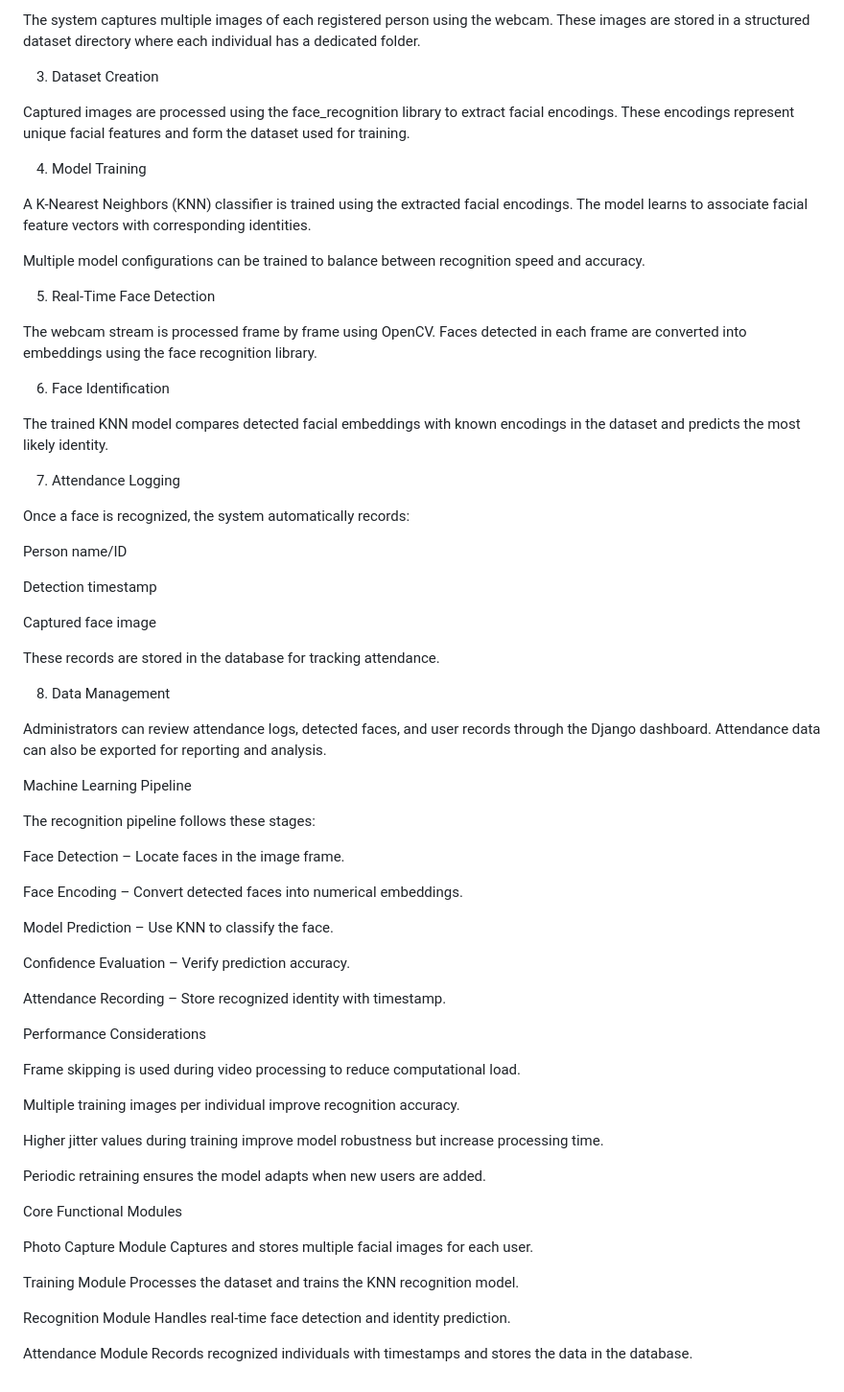
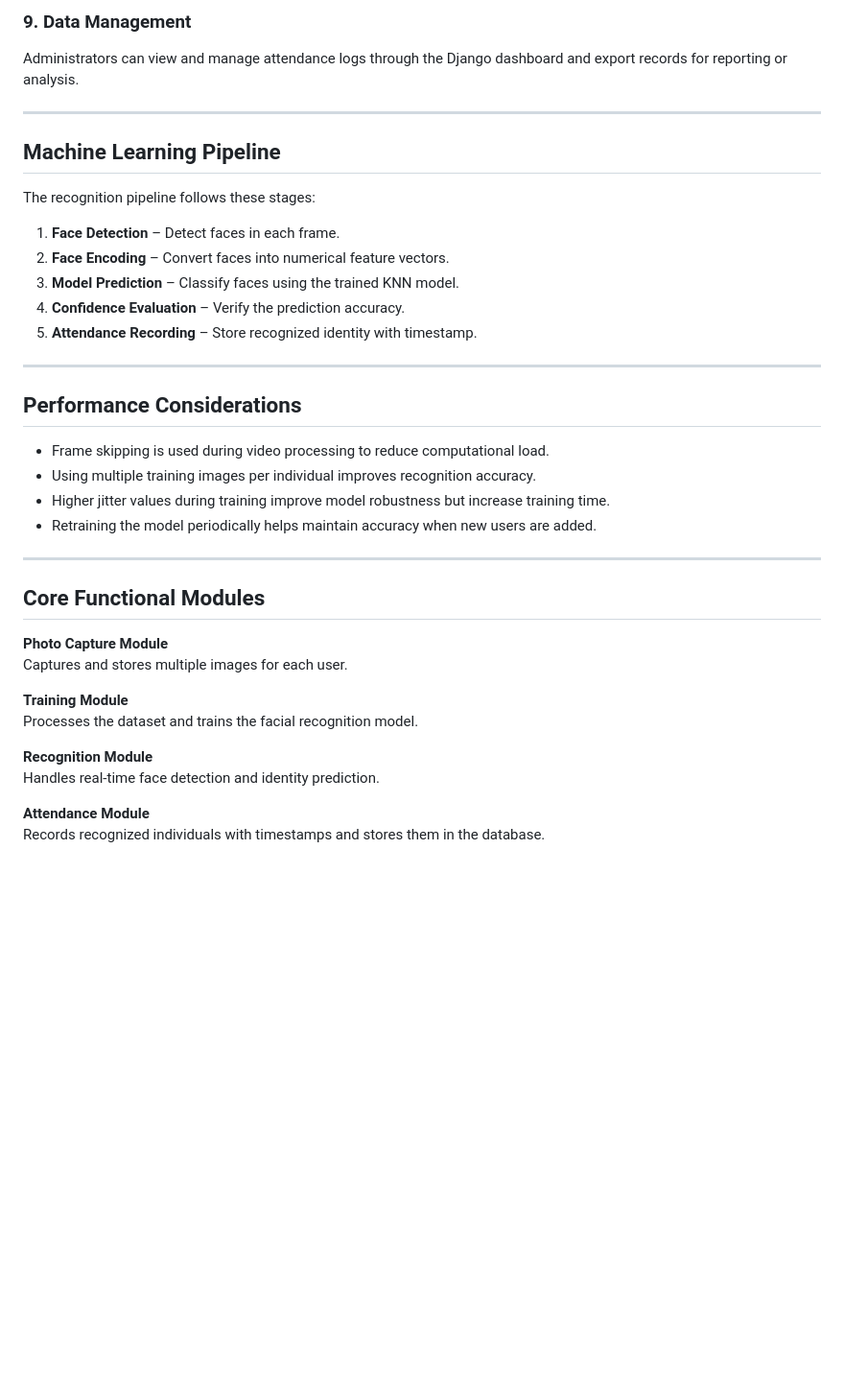
Before and after one commit to Purnima-sai/face_recognition_student_attendance, a Markdown page: README.md, the part around one of its changes. Shown at 96% size. GitHub-like rendering; blank space fills up the shorter version.

```diff
--- a/README.md
+++ b/README.md
@@ -44,75 +68,40 @@ The administrator registers employees or students through the Django interface b
 
-The system captures multiple images of each registered person using the webcam. These images are stored in a structured dataset directory where each individual has a dedicated folder.
+### 9. Data Management
+Administrators can view and manage attendance logs through the Django dashboard and export records for reporting or analysis.
 
-3. Dataset Creation
+---
 
-Captured images are processed using the face_recognition library to extract facial encodings. These encodings represent unique facial features and form the dataset used for training.
-
-4. Model Training
-
-A K-Nearest Neighbors (KNN) classifier is trained using the extracted facial encodings.
-The model learns to associate facial feature vectors with corresponding identities.
-
-Multiple model configurations can be trained to balance between recognition speed and accuracy.
-
-5. Real-Time Face Detection
-
-The webcam stream is processed frame by frame using OpenCV. Faces detected in each frame are converted into embeddings using the face recognition library.
-
-6. Face Identification
-
-The trained KNN model compares detected facial embeddings with known encodings in the dataset and predicts the most likely identity.
-
-7. Attendance Logging
-
-Once a face is recognized, the system automatically records:
-
-Person name/ID
-
-Detection timestamp
-
-Captured face image
-
-These records are stored in the database for tracking attendance.
-
-8. Data Management
-
-Administrators can review attendance logs, detected faces, and user records through the Django dashboard. Attendance data can also be exported for reporting and analysis.
-
-Machine Learning Pipeline
+## Machine Learning Pipeline
 
 The recognition pipeline follows these stages:
 
-Face Detection – Locate faces in the image frame.
+1. **Face Detection** – Detect faces in each frame.
+2. **Face Encoding** – Convert faces into numerical feature vectors.
+3. **Model Prediction** – Classify faces using the trained KNN model.
+4. **Confidence Evaluation** – Verify the prediction accuracy.
+5. **Attendance Recording** – Store recognized identity with timestamp.
 
-Face Encoding – Convert detected faces into numerical embeddings.
+---
 
-Model Prediction – Use KNN to classify the face.
+## Performance Considerations
 
-Confidence Evaluation – Verify prediction accuracy.
+- Frame skipping is used during video processing to reduce computational load.
+- Using multiple training images per individual improves recognition accuracy.
+- Higher jitter values during training improve model robustness but increase training time.
+- Retraining the model periodically helps maintain accuracy when new users are added.
 
-Attendance Recording – Store recognized identity with timestamp.
+---
 
-Performance Considerations
+## Core Functional Modules
 
-Frame skipping is used during video processing to reduce computational load.
+**Photo Capture Module**
+Captures and stores multiple images for each user.
 
-Multiple training images per individual improve recognition accuracy.
+**Training Module**
+Processes the dataset and trains the facial recognition model.
 
-Higher jitter values during training improve model robustness but increase processing time.
-
-Periodic retraining ensures the model adapts when new users are added.
-
-Core Functional Modules
-
-Photo Capture Module
-Captures and stores multiple facial images for each user.
-
-Training Module
-Processes the dataset and trains the KNN recognition model.
-
-Recognition Module
+**Recognition Module**
 Handles real-time face detection and identity prediction.
 
-Attendance Module
-Records recognized individuals with timestamps and stores the data in the database.
+**Attendance Module**
+Records recognized individuals with timestamps and stores them in the database.
```
Also changed, not shown: other parts of README.md (+47 -23 lines).
